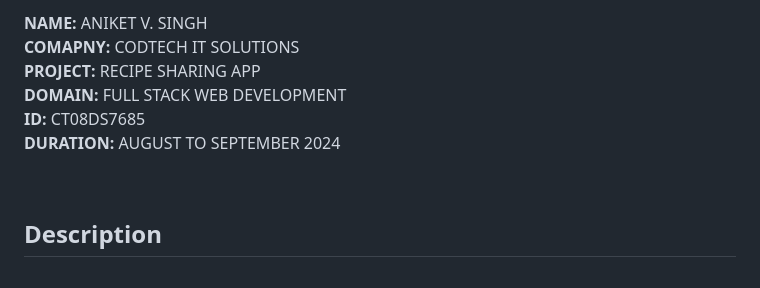
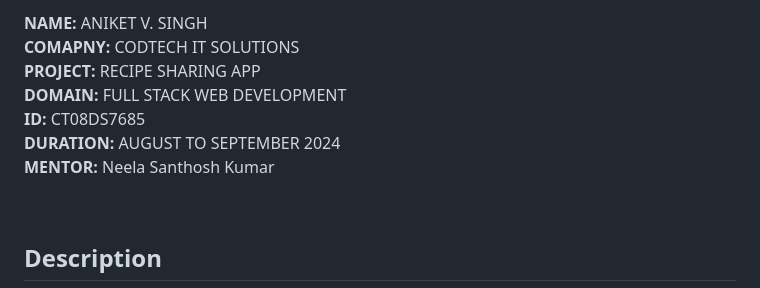
Before and after one commit to aniii-coder/Blog-Management-Web-App-, a Markdown page: README.md, the part around the change. Drawn GitHub-style.

```diff
--- a/README.md
+++ b/README.md
@@ -1,4 +1,5 @@
-<b>NAME: </b> ANIKET V. SINGH <br><b> COMAPNY: </b> CODTECH IT SOLUTIONS <br><b>PROJECT: </b> RECIPE SHARING APP <br><b> DOMAIN: </b> FULL STACK WEB DEVELOPMENT <br><b>ID: </b> CT08DS7685 <br><b>DURATION: </b> AUGUST TO SEPTEMBER 2024
+<b>NAME: </b> ANIKET V. SINGH <br><b> COMAPNY: </b> CODTECH IT SOLUTIONS <br><b>PROJECT: </b> RECIPE SHARING APP <br><b> DOMAIN: </b> FULL STACK WEB DEVELOPMENT <br><b>ID: </b> CT08DS7685 <br><b>DURATION: </b> AUGUST TO SEPTEMBER 2024<br><b>MENTOR: </b> Neela Santhosh Kumar
+
 
 
 
```
